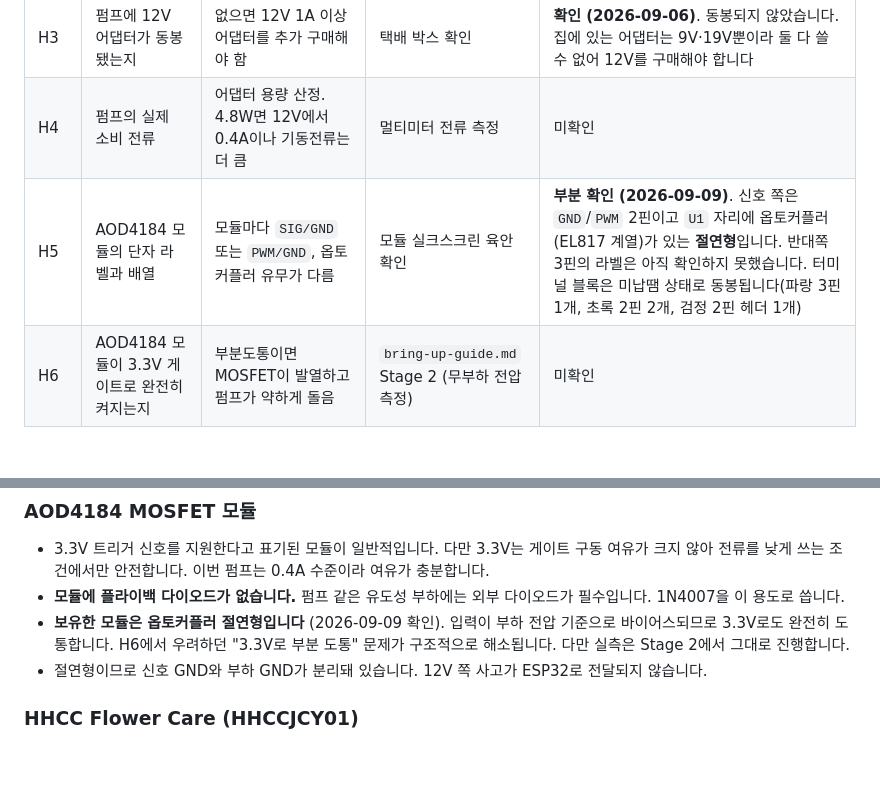
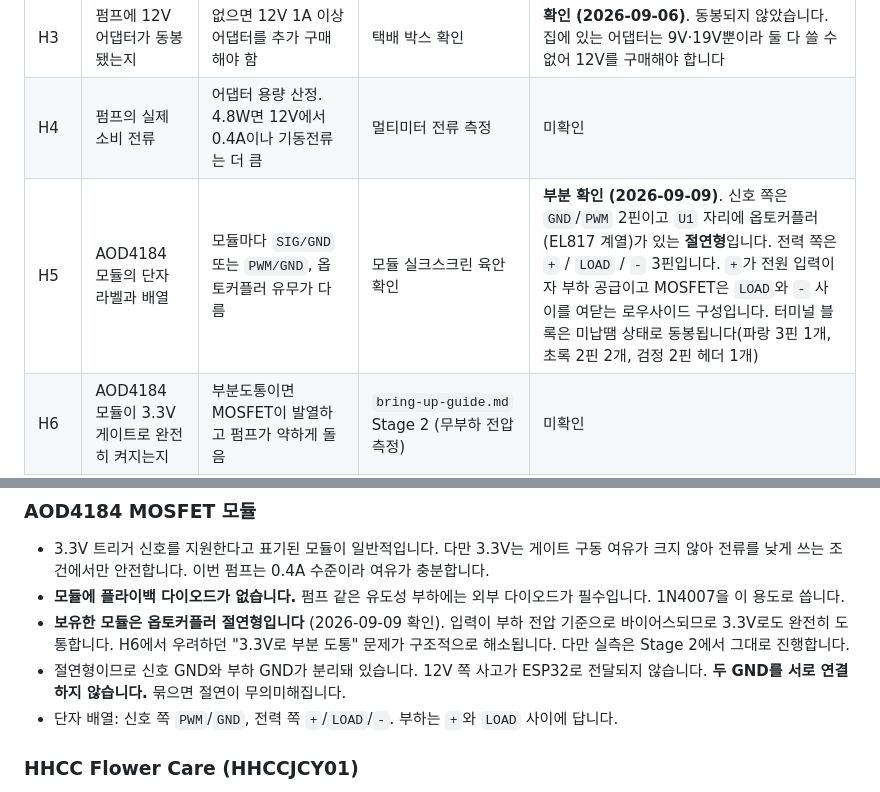
Before and after one commit to namo-labs/namo-firmware, a Markdown page: docs/hardware-pilot-status.md, 2 parts joined by grey strips. Rendered like a GitHub page; blank space fills up the shorter version.

Commit message:
docs: MOSFET 모듈 단자 배열 확정
전력 쪽은 +/LOAD/- 3핀이고 부하는 +와 LOAD 사이에 답니다.
절연형이므로 신호 GND와 부하 GND를 묶지 않습니다.

Co-Authored-By: Claude Opus 5 (1M context) <noreply@anthropic.com>
Claude-Session: https://claude.ai/code/session_01M86Pzf5d7963mXPSqmiaoM

```diff
--- a/docs/hardware-pilot-status.md
+++ b/docs/hardware-pilot-status.md
@@ -82,7 +82,7 @@ IPEX PCB 안테나(2.4GHz 3dBi)를 꽂은 뒤 같은 공유기가 **-49dBm**으
 | H2 | ESP32-S3의 PSRAM이 옥탈인지 | 옥탈(N8R8 등)이면 GPIO33~37을 절대 쓰면 안 됨 | `espflash board-info` 출력의 features | **확인 (2026-09-03)**. features가 `WiFi, BLE, Embedded Flash`뿐이라 PSRAM 미탑재입니다. GPIO33~37을 써도 되며 §3 핀맵을 바꿀 필요가 없습니다 |
 | H3 | 펌프에 12V 어댑터가 동봉됐는지 | 없으면 12V 1A 이상 어댑터를 추가 구매해야 함 | 택배 박스 확인 | **확인 (2026-09-06)**. 동봉되지 않았습니다. 집에 있는 어댑터는 9V·19V뿐이라 둘 다 쓸 수 없어 12V를 구매해야 합니다 |
 | H4 | 펌프의 실제 소비 전류 | 어댑터 용량 산정. 4.8W면 12V에서 0.4A이나 기동전류는 더 큼 | 멀티미터 전류 측정 | 미확인 |
-| H5 | AOD4184 모듈의 단자 라벨과 배열 | 모듈마다 `SIG/GND` 또는 `PWM/GND`, 옵토커플러 유무가 다름 | 모듈 실크스크린 육안 확인 | **부분 확인 (2026-09-09)**. 신호 쪽은 `GND`/`PWM` 2핀이고 `U1` 자리에 옵토커플러(EL817 계열)가 있는 **절연형**입니다. 반대쪽 3핀의 라벨은 아직 확인하지 못했습니다. 터미널 블록은 미납땜 상태로 동봉됩니다(파랑 3핀 1개, 초록 2핀 2개, 검정 2핀 헤더 1개) |
+| H5 | AOD4184 모듈의 단자 라벨과 배열 | 모듈마다 `SIG/GND` 또는 `PWM/GND`, 옵토커플러 유무가 다름 | 모듈 실크스크린 육안 확인 | **부분 확인 (2026-09-09)**. 신호 쪽은 `GND`/`PWM` 2핀이고 `U1` 자리에 옵토커플러(EL817 계열)가 있는 **절연형**입니다. 전력 쪽은 `+` / `LOAD` / `-` 3핀입니다. `+`가 전원 입력이자 부하 공급이고 MOSFET은 `LOAD`와 `-` 사이를 여닫는 로우사이드 구성입니다. 터미널 블록은 미납땜 상태로 동봉됩니다(파랑 3핀 1개, 초록 2핀 2개, 검정 2핀 헤더 1개) |
 | H6 | AOD4184 모듈이 3.3V 게이트로 완전히 켜지는지 | 부분도통이면 MOSFET이 발열하고 펌프가 약하게 돌음 | `bring-up-guide.md` Stage 2 (무부하 전압 측정) | 미확인 |
 | H7 | 플로트 스위치의 NO/NC 방향 | 부착 방향에 따라 논리가 반전됨. 반대로 알면 빈 물통에서 펌프가 돌음 | 멀티미터 도통 모드로 뜬 상태/가라앉은 상태 각각 측정 | **확인 (2026-09-07)**. 플로트를 올리면 도통(삐), 내리면 개방. 즉 물 있음 = 도통 = 내부 풀업 기준 GPIO5 LOW. 단선이 `empty`로 읽히는 안전한 방향입니다 |
 | H8 | 2m 튜브 실제 양정에서의 유량 | 급수량을 "펌프 N초"로 환산하려면 실측이 필수. 카탈로그 240L/h는 무양정 기준 | `bring-up-guide.md` Stage 4 (계량컵 실측) | 미확인 |
@@ -99,7 +99,8 @@ IPEX PCB 안테나(2.4GHz 3dBi)를 꽂은 뒤 같은 공유기가 **-49dBm**으
 - 3.3V 트리거 신호를 지원한다고 표기된 모듈이 일반적입니다. 다만 3.3V는 게이트 구동 여유가 크지 않아 전류를 낮게 쓰는 조건에서만 안전합니다. 이번 펌프는 0.4A 수준이라 여유가 충분합니다.
 - **모듈에 플라이백 다이오드가 없습니다.** 펌프 같은 유도성 부하에는 외부 다이오드가 필수입니다. 1N4007을 이 용도로 씁니다.
 - **보유한 모듈은 옵토커플러 절연형입니다** (2026-09-09 확인). 입력이 부하 전압 기준으로 바이어스되므로 3.3V로도 완전히 도통합니다. H6에서 우려하던 "3.3V로 부분 도통" 문제가 구조적으로 해소됩니다. 다만 실측은 Stage 2에서 그대로 진행합니다.
-- 절연형이므로 신호 GND와 부하 GND가 분리돼 있습니다. 12V 쪽 사고가 ESP32로 전달되지 않습니다.
+- 절연형이므로 신호 GND와 부하 GND가 분리돼 있습니다. 12V 쪽 사고가 ESP32로 전달되지 않습니다. **두 GND를 서로 연결하지 않습니다.** 묶으면 절연이 무의미해집니다.
+- 단자 배열: 신호 쪽 `PWM`/`GND`, 전력 쪽 `+`/`LOAD`/`-`. 부하는 `+`와 `LOAD` 사이에 답니다.
 
 ### HHCC Flower Care (HHCCJCY01)
 
```
